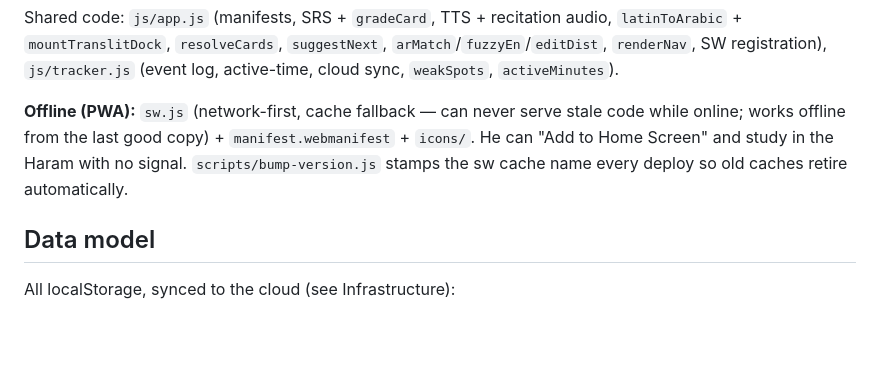
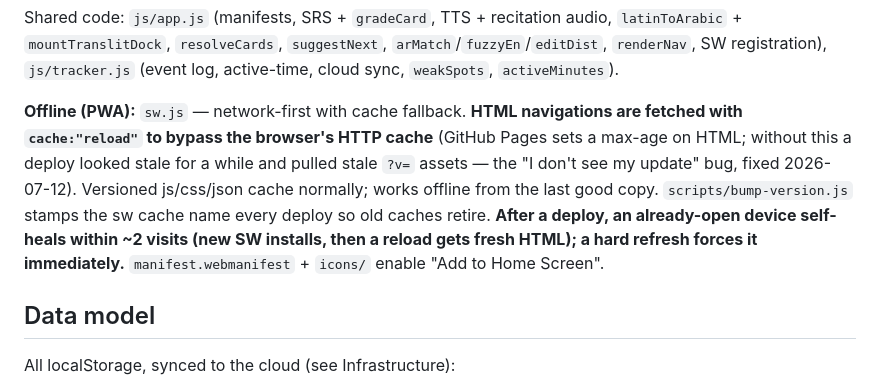
Before and after one commit to rkarim25/arabiclanguage, a Markdown page: README.md, the part around the change. Rendered like a GitHub page; blank space fills up the shorter version.

Commit message:
Doc: record the SW cache:reload fix in the PWA note

```diff
--- a/README.md
+++ b/README.md
@@ -39,7 +39,7 @@ Non-negotiable design rules (learned from Reza's feedback — do not violate):
 
 Shared code: `js/app.js` (manifests, SRS + `gradeCard`, TTS + recitation audio, `latinToArabic` + `mountTranslitDock`, `resolveCards`, `suggestNext`, `arMatch`/`fuzzyEn`/`editDist`, `renderNav`, SW registration), `js/tracker.js` (event log, active-time, cloud sync, `weakSpots`, `activeMinutes`).
 
-**Offline (PWA):** `sw.js` (network-first, cache fallback — can never serve stale code while online; works offline from the last good copy) + `manifest.webmanifest` + `icons/`. He can "Add to Home Screen" and study in the Haram with no signal. `scripts/bump-version.js` stamps the sw cache name every deploy so old caches retire automatically.
+**Offline (PWA):** `sw.js` — network-first with cache fallback. **HTML navigations are fetched with `cache:"reload"` to bypass the browser's HTTP cache** (GitHub Pages sets a max-age on HTML; without this a deploy looked stale for a while and pulled stale `?v=` assets — the "I don't see my update" bug, fixed 2026-07-12). Versioned js/css/json cache normally; works offline from the last good copy. `scripts/bump-version.js` stamps the sw cache name every deploy so old caches retire. **After a deploy, an already-open device self-heals within ~2 visits (new SW installs, then a reload gets fresh HTML); a hard refresh forces it immediately.** `manifest.webmanifest` + `icons/` enable "Add to Home Screen".
 
 ## Data model
 
```
